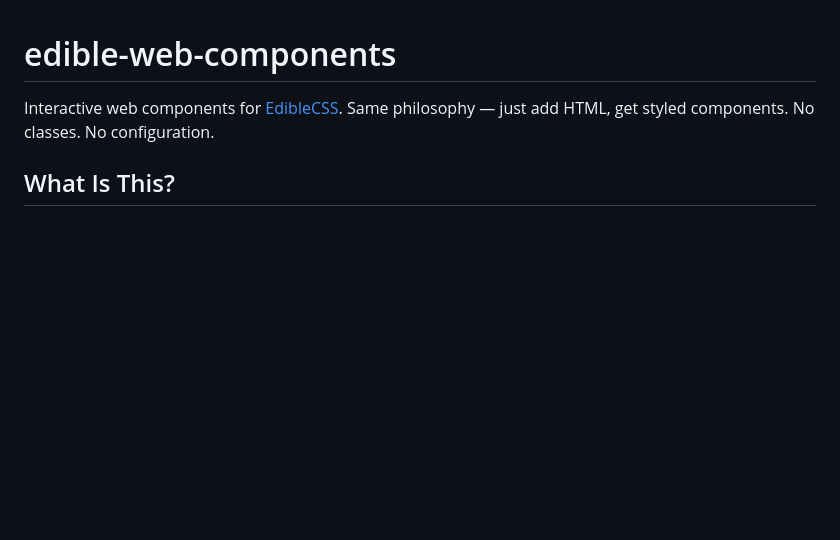
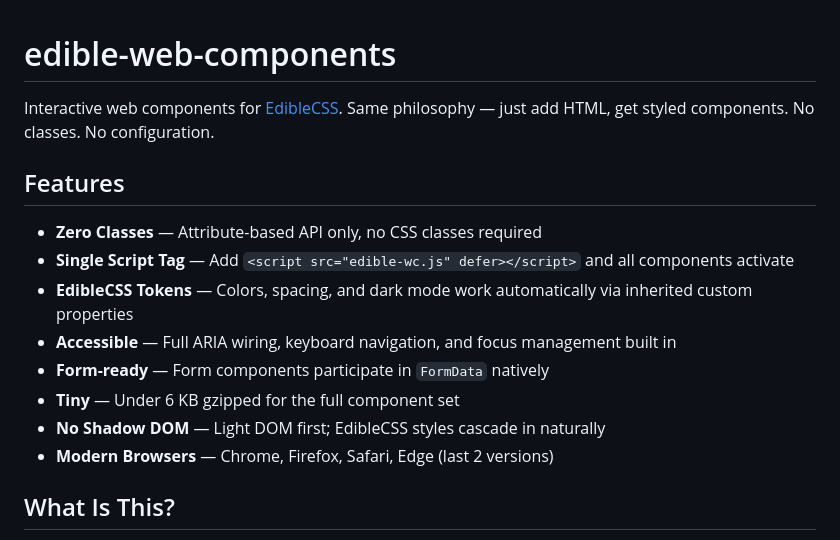
Before and after one commit to svmukhin/edible-web-components, a Markdown page: README.md, the part around one of its changes. GitHub-like rendering; blank space fills up the shorter version.

```diff
--- a/README.md
+++ b/README.md
@@ -2,6 +2,20 @@
 
 Interactive web components for [EdibleCSS](https://github.com/svmukhin/edible-css).
 Same philosophy — just add HTML, get styled components. No classes. No configuration.
+
+## Features
+
+- **Zero Classes** — Attribute-based API only, no CSS classes required
+- **Single Script Tag** — Add `<script src="edible-wc.js" defer></script>` and
+  all components activate
+- **EdibleCSS Tokens** — Colors, spacing, and dark mode work automatically via
+  inherited custom properties
+- **Accessible** — Full ARIA wiring, keyboard navigation, and focus management
+  built in
+- **Form-ready** — Form components participate in `FormData` natively
+- **Tiny** — Under 6 KB gzipped for the full component set
+- **No Shadow DOM** — Light DOM first; EdibleCSS styles cascade in naturally
+- **Modern Browsers** — Chrome, Firefox, Safari, Edge (last 2 versions)
 
 ## What Is This?
 
```
Also changed, not shown: other parts of README.md (+56 -1 lines).
